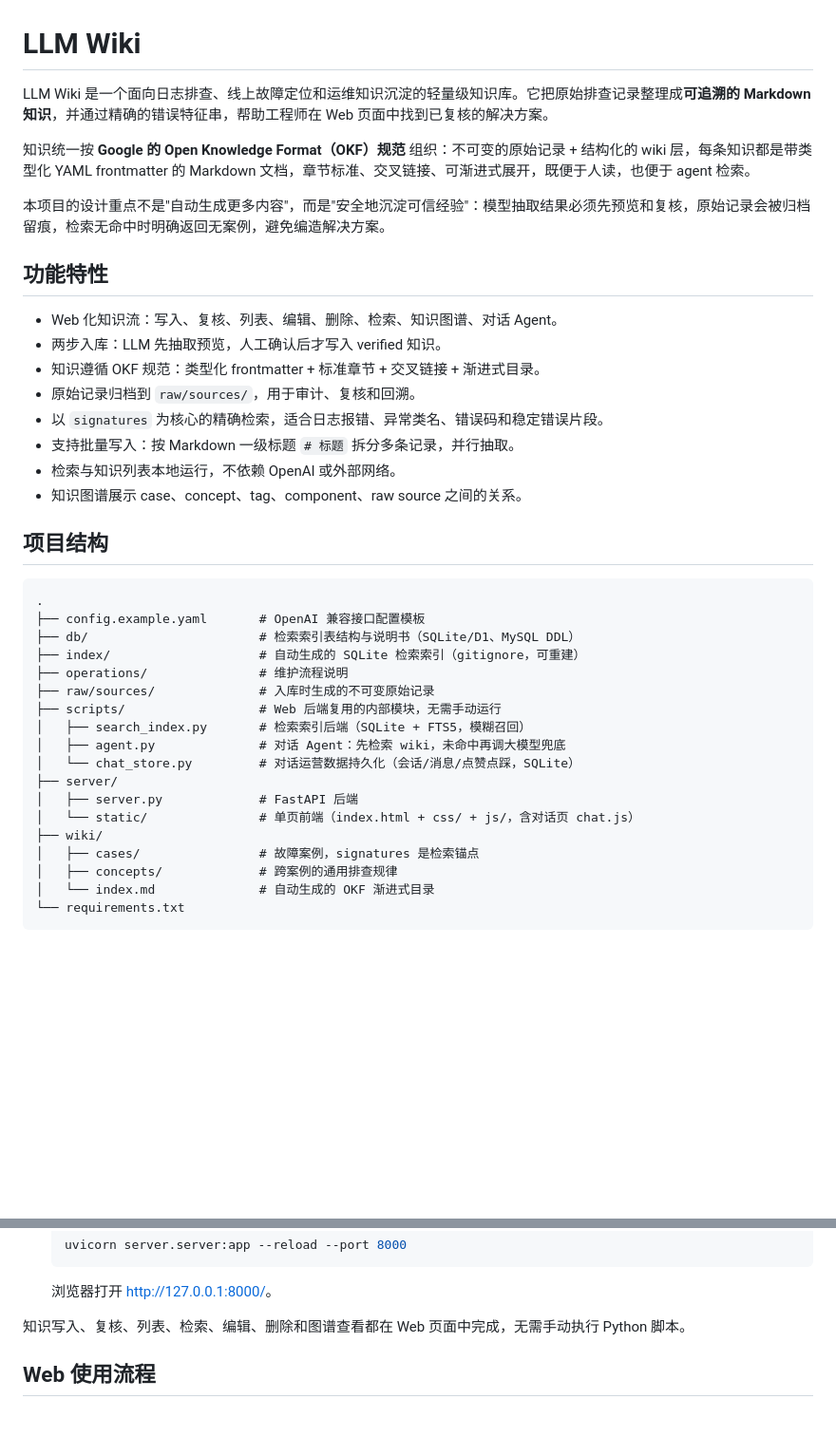
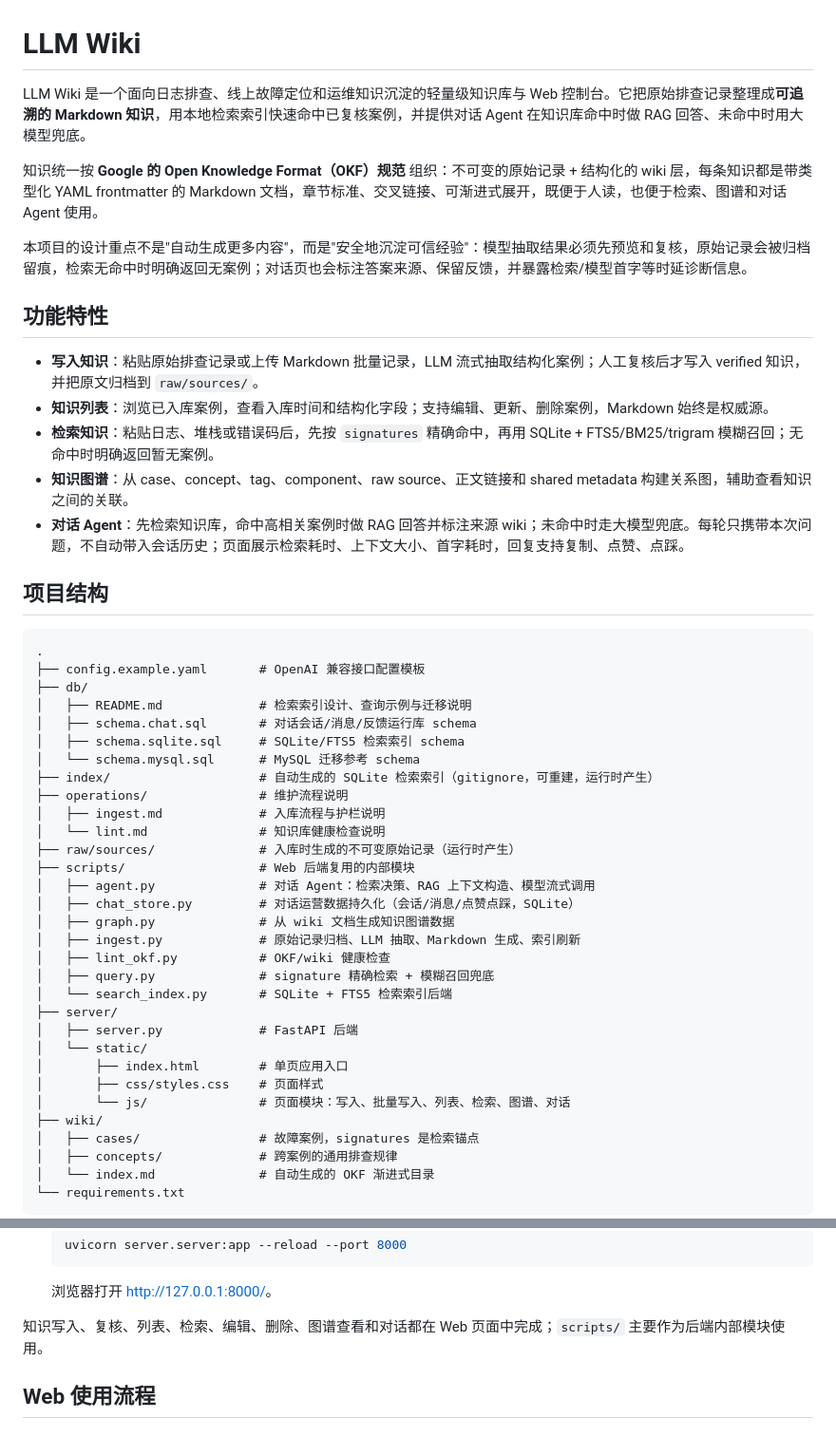
Before and after one commit to mossexplore/llm-wiki, a Markdown page: README.md, 2 parts joined by grey strips. Shown at 95% size. GitHub-like rendering; blank space fills up the shorter version.

Commit message:
Update README feature overview

````diff
--- a/README.md
+++ b/README.md
@@ -1,38 +1,48 @@
 # LLM Wiki
 
-LLM Wiki 是一个面向日志排查、线上故障定位和运维知识沉淀的轻量级知识库。它把原始排查记录整理成**可追溯的 Markdown 知识**，并通过精确的错误特征串，帮助工程师在 Web 页面中找到已复核的解决方案。
+LLM Wiki 是一个面向日志排查、线上故障定位和运维知识沉淀的轻量级知识库与 Web 控制台。它把原始排查记录整理成**可追溯的 Markdown 知识**，用本地检索索引快速命中已复核案例，并提供对话 Agent 在知识库命中时做 RAG 回答、未命中时用大模型兜底。
 
-知识统一按 **Google 的 Open Knowledge Format（OKF）规范** 组织：不可变的原始记录 + 结构化的 wiki 层，每条知识都是带类型化 YAML frontmatter 的 Markdown 文档，章节标准、交叉链接、可渐进式展开，既便于人读，也便于 agent 检索。
+知识统一按 **Google 的 Open Knowledge Format（OKF）规范** 组织：不可变的原始记录 + 结构化的 wiki 层，每条知识都是带类型化 YAML frontmatter 的 Markdown 文档，章节标准、交叉链接、可渐进式展开，既便于人读，也便于检索、图谱和对话 Agent 使用。
 
-本项目的设计重点不是"自动生成更多内容"，而是"安全地沉淀可信经验"：模型抽取结果必须先预览和复核，原始记录会被归档留痕，检索无命中时明确返回无案例，避免编造解决方案。
+本项目的设计重点不是"自动生成更多内容"，而是"安全地沉淀可信经验"：模型抽取结果必须先预览和复核，原始记录会被归档留痕，检索无命中时明确返回无案例；对话页也会标注答案来源、保留反馈，并暴露检索/模型首字等时延诊断信息。
 
 ## 功能特性
 
-- Web 化知识流：写入、复核、列表、编辑、删除、检索、知识图谱、对话 Agent。
-- 两步入库：LLM 先抽取预览，人工确认后才写入 verified 知识。
-- 知识遵循 OKF 规范：类型化 frontmatter + 标准章节 + 交叉链接 + 渐进式目录。
-- 原始记录归档到 `raw/sources/`，用于审计、复核和回溯。
-- 以 `signatures` 为核心的精确检索，适合日志报错、异常类名、错误码和稳定错误片段。
-- 支持批量写入：按 Markdown 一级标题 `# 标题` 拆分多条记录，并行抽取。
-- 检索与知识列表本地运行，不依赖 OpenAI 或外部网络。
-- 知识图谱展示 case、concept、tag、component、raw source 之间的关系。
+- **写入知识**：粘贴原始排查记录或上传 Markdown 批量记录，LLM 流式抽取结构化案例；人工复核后才写入 verified 知识，并把原文归档到 `raw/sources/`。
+- **知识列表**：浏览已入库案例，查看入库时间和结构化字段；支持编辑、更新、删除案例，Markdown 始终是权威源。
+- **检索知识**：粘贴日志、堆栈或错误码后，先按 `signatures` 精确命中，再用 SQLite + FTS5/BM25/trigram 模糊召回；无命中时明确返回暂无案例。
+- **知识图谱**：从 case、concept、tag、component、raw source、正文链接和 shared metadata 构建关系图，辅助查看知识之间的关联。
+- **对话 Agent**：先检索知识库，命中高相关案例时做 RAG 回答并标注来源 wiki；未命中时走大模型兜底。每轮只携带本次问题，不自动带入会话历史；页面展示检索耗时、上下文大小、首字耗时，回复支持复制、点赞、点踩。
 
 ## 项目结构
 
 ```text
 .
 ├── config.example.yaml       # OpenAI 兼容接口配置模板
-├── db/                       # 检索索引表结构与说明书（SQLite/D1、MySQL DDL）
-├── index/                    # 自动生成的 SQLite 检索索引（gitignore，可重建）
+├── db/
+│   ├── README.md             # 检索索引设计、查询示例与迁移说明
+│   ├── schema.chat.sql       # 对话会话/消息/反馈运行库 schema
+│   ├── schema.sqlite.sql     # SQLite/FTS5 检索索引 schema
+│   └── schema.mysql.sql      # MySQL 迁移参考 schema
+├── index/                    # 自动生成的 SQLite 检索索引（gitignore，可重建，运行时产生）
 ├── operations/               # 维护流程说明
-├── raw/sources/              # 入库时生成的不可变原始记录
-├── scripts/                  # Web 后端复用的内部模块，无需手动运行
-│   ├── search_index.py       # 检索索引后端（SQLite + FTS5，模糊召回）
-│   ├── agent.py              # 对话 Agent：先检索 wiki，未命中再调大模型兜底
-│   └── chat_store.py         # 对话运营数据持久化（会话/消息/点赞点踩，SQLite）
+│   ├── ingest.md             # 入库流程与护栏说明
+│   └── lint.md               # 知识库健康检查说明
+├── raw/sources/              # 入库时生成的不可变原始记录（运行时产生）
+├── scripts/                  # Web 后端复用的内部模块
+│   ├── agent.py              # 对话 Agent：检索决策、RAG 上下文构造、模型流式调用
+│   ├── chat_store.py         # 对话运营数据持久化（会话/消息/点赞点踩，SQLite）
+│   ├── graph.py              # 从 wiki 文档生成知识图谱数据
+│   ├── ingest.py             # 原始记录归档、LLM 抽取、Markdown 生成、索引刷新
+│   ├── lint_okf.py           # OKF/wiki 健康检查
+│   ├── query.py              # signature 精确检索 + 模糊召回兜底
+│   └── search_index.py       # SQLite + FTS5 检索索引后端
 ├── server/
 │   ├── server.py             # FastAPI 后端
-│   └── static/               # 单页前端（index.html + css/ + js/，含对话页 chat.js）
+│   └── static/
+│       ├── index.html        # 单页应用入口
+│       ├── css/styles.css    # 页面样式
+│       └── js/               # 页面模块：写入、批量写入、列表、检索、图谱、对话
 ├── wiki/
 │   ├── cases/                # 故障案例，signatures 是检索锚点
 │   ├── concepts/             # 跨案例的通用排查规律
@@ -88,7 +98,7 @@ LLM Wiki 是一个面向日志排查、线上故障定位和运维知识沉淀
 
    浏览器打开 <http://127.0.0.1:8000/>。
 
-知识写入、复核、列表、检索、编辑、删除和图谱查看都在 Web 页面中完成，无需手动执行 Python 脚本。
+知识写入、复核、列表、检索、编辑、删除、图谱查看和对话都在 Web 页面中完成；`scripts/` 主要作为后端内部模块使用。
 
 ## Web 使用流程
 
````
Also changed, not shown: other parts of README.md (+12 -3 lines).
